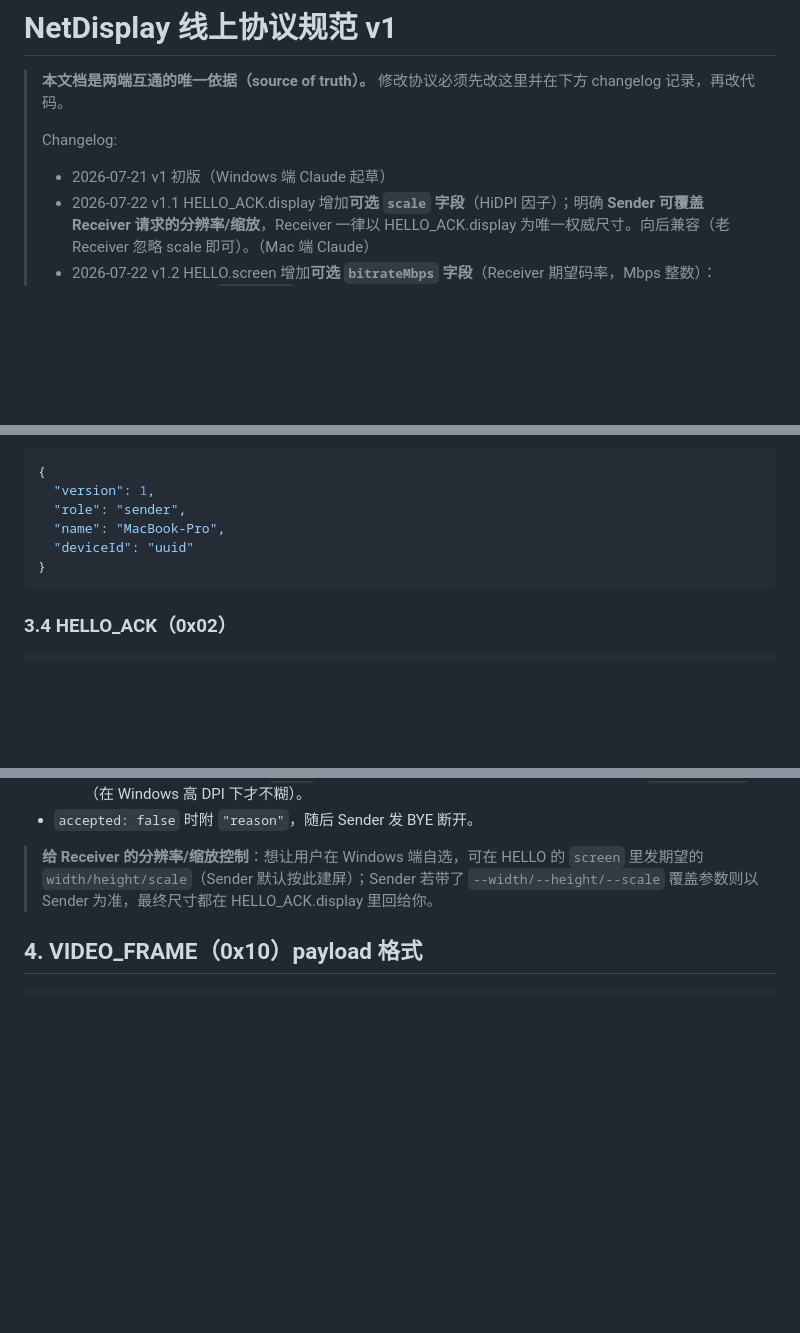
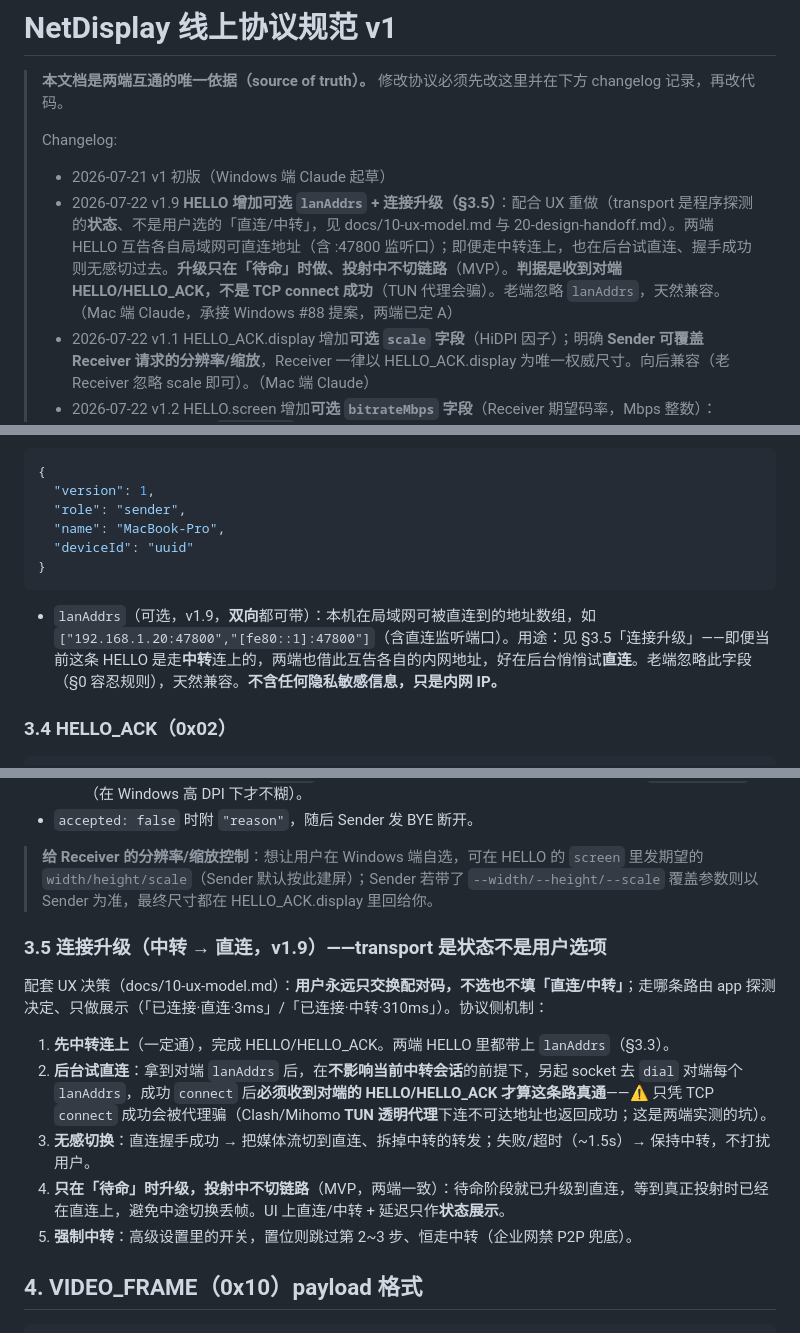
Before and after one commit to ghbhiee/netdisplay, a Markdown page: docs/02-protocol.md, 3 parts joined by grey strips. Drawn GitHub-style; blank space fills up the shorter version.

Commit message:
protocol v1.9: HELLO lanAddrs + connection upgrade (relay->direct)
Transport becomes an app-detected STATE, not a user choice (#88 / Option A).
Both HELLO carry optional lanAddrs; even when paired over relay, each side
dials the peer's LAN addrs in the background and switches to direct on a real
HELLO/HELLO_ACK handshake (NOT bare TCP connect - TUN proxy fakes it). Upgrade
only while standby, never mid-projection (MVP). Force-relay = advanced toggle.

Co-Authored-By: Claude Opus 4.8 <noreply@anthropic.com>

````diff
--- a/docs/02-protocol.md
+++ b/docs/02-protocol.md
@@ -10,6 +10,7 @@ tags: [netdisplay, handoff, protocol, spec]
 >
 > Changelog:
 > - 2026-07-21 v1 初版（Windows 端 Claude 起草）
+> - 2026-07-22 v1.9 **HELLO 增加可选 `lanAddrs` + 连接升级（§3.5）**：配合 UX 重做（transport 是程序探测的**状态**、不是用户选的「直连/中转」，见 docs/10-ux-model.md 与 20-design-handoff.md）。两端 HELLO 互告各自局域网可直连地址（含 :47800 监听口）；即便走中转连上，也在后台试直连、握手成功则无感切过去。**升级只在「待命」时做、投射中不切链路**（MVP）。**判据是收到对端 HELLO/HELLO_ACK，不是 TCP connect 成功**（TUN 代理会骗）。老端忽略 `lanAddrs`，天然兼容。（Mac 端 Claude，承接 Windows #88 提案，两端已定 A）
 > - 2026-07-22 v1.1 HELLO_ACK.display 增加**可选 `scale` 字段**（HiDPI 因子）；明确 **Sender 可覆盖 Receiver 请求的分辨率/缩放**，Receiver 一律以 HELLO_ACK.display 为唯一权威尺寸。向后兼容（老 Receiver 忽略 scale 即可）。（Mac 端 Claude）
 > - 2026-07-22 v1.2 HELLO.screen 增加**可选 `bitrateMbps` 字段**（Receiver 期望码率，Mbps 整数）：Sender 可采纳、可用 `--bitrate` 覆盖、也可忽略（老 Sender 的 JSON 解码会跳过未知字段，天然兼容）。用途：Receiver 设置界面里让用户调码率，重连生效。（Windows 端 Claude）
 > - 2026-07-22 v1.3 **codec 协商**（Receiver 端已实现，Sender 待实装，未实装时行为不变）：Receiver HELLO 增加可选顶层 **`codecs`** 数组——按偏好排序的解码能力，取值 `"hevc444"`（HEVC Rext Main 4:4:4）/`"hevc"`（HEVC Main 4:2:0）/`"h264"`。Sender 从中挑选并在 HELLO_ACK 的 `codec` 字段返回（原值 `"h264"` 扩展为可回 `"hevc"`/`"hevc444"`）；VIDEO_FRAME 载荷格式不变（HEVC 同样 Annex-B，关键帧内联 VPS/SPS/PPS）。VIDEO_CONFIG 的 `codec` 同步扩展。老 Sender 忽略 `codecs` 回 `"h264"`，天然兼容。依据：Windows 端实测硬解支持 HEVC Rext 4:4:4（见 91）。（Windows 端 Claude）
@@ -115,6 +116,8 @@ Sender → Receiver 的 HELLO：
 }
 ```
 
+- `lanAddrs`（可选，v1.9，**双向**都可带）：本机在局域网可被直连到的地址数组，如 `["192.168.1.20:47800","[fe80::1]:47800"]`（含直连监听端口）。用途：见 §3.5「连接升级」——即便当前这条 HELLO 是走**中转**连上的，两端也借此互告各自的内网地址，好在后台悄悄试**直连**。老端忽略此字段（§0 容忍规则），天然兼容。**不含任何隐私敏感信息，只是内网 IP。**
+
 ### 3.4 HELLO_ACK（0x02）
 
 ```json
@@ -135,6 +138,16 @@ Sender → Receiver 的 HELLO：
 - `accepted: false` 时附 `"reason"`，随后 Sender 发 BYE 断开。
 
 > **给 Receiver 的分辨率/缩放控制**：想让用户在 Windows 端自选，可在 HELLO 的 `screen` 里发期望的 `width/height/scale`（Sender 默认按此建屏）；Sender 若带了 `--width/--height/--scale` 覆盖参数则以 Sender 为准，最终尺寸都在 HELLO_ACK.display 里回给你。
+
+### 3.5 连接升级（中转 → 直连，v1.9）——transport 是状态不是用户选项
+
+配套 UX 决策（docs/10-ux-model.md）：**用户永远只交换配对码，不选也不填「直连/中转」**；走哪条路由 app 探测决定、只做展示（「已连接·直连·3ms」/「已连接·中转·310ms」）。协议侧机制：
+
+1. **先中转连上**（一定通），完成 HELLO/HELLO_ACK。两端 HELLO 里都带上 `lanAddrs`（§3.3）。
+2. **后台试直连**：拿到对端 `lanAddrs` 后，在**不影响当前中转会话**的前提下，另起 socket 去 `dial` 对端每个 `lanAddrs`，成功 `connect` 后**必须收到对端的 HELLO/HELLO_ACK 才算这条路真通**——⚠️ 只凭 TCP `connect` 成功会被代理骗（Clash/Mihomo **TUN 透明代理**下连不可达地址也返回成功；这是两端实测的坑）。
+3. **无感切换**：直连握手成功 → 把媒体流切到直连、拆掉中转的转发；失败/超时（~1.5s）→ 保持中转，不打扰用户。
+4. **只在「待命」时升级，投射中不切链路**（MVP，两端一致）：待命阶段就已升级到直连，等到真正投射时已经在直连上，避免中途切换丢帧。UI 上直连/中转 + 延迟只作**状态展示**。
+5. **强制中转**：高级设置里的开关，置位则跳过第 2~3 步、恒走中转（企业网禁 P2P 兜底）。
 
 ## 4. VIDEO_FRAME（0x10）payload 格式
 
````
